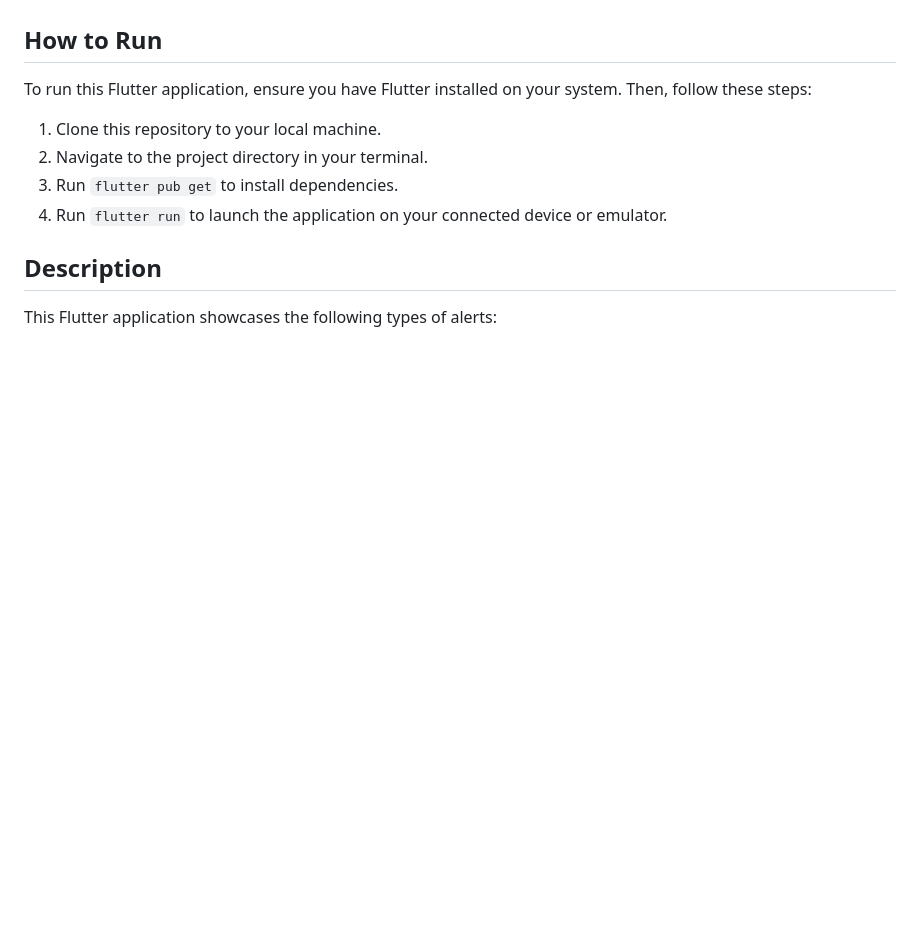
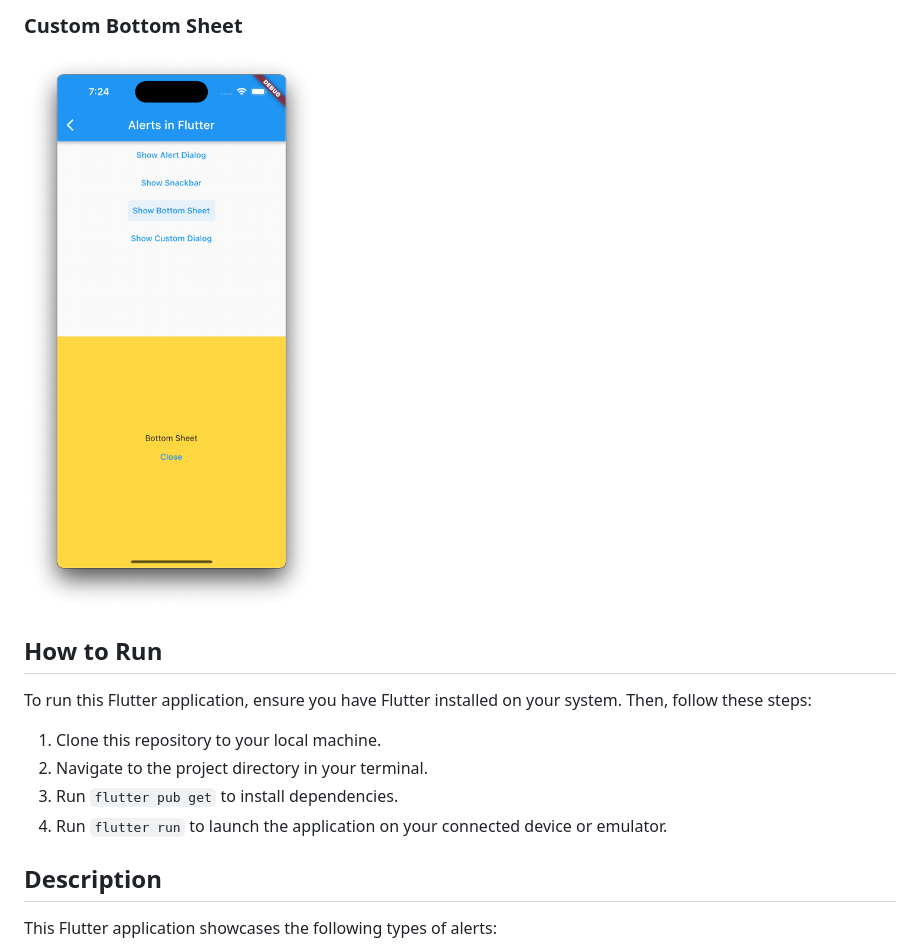
Before and after one commit to JanithSamee/userinteractionexample, a Markdown page: README.md, the part around the change printed below. GitHub-like rendering; pictures changed too: doc/bottomSheet.png (added); blank space fills up the shorter version.

Commit message:
# Add example images

```diff
--- a/README.md
+++ b/README.md
@@ -4,3 +19,6 @@ This Flutter application demonstrates how to implement different types of alerts
+### Custom Bottom Sheet
+
+![Image Alt Text](./doc/bottomSheet.png)
 
 ## How to Run
 
```
Also changed, not shown: other parts of README.md (+15 -0 lines), doc/alertDialog.png (added), doc/customDialog.png (added), doc/snackbar.png (added).
